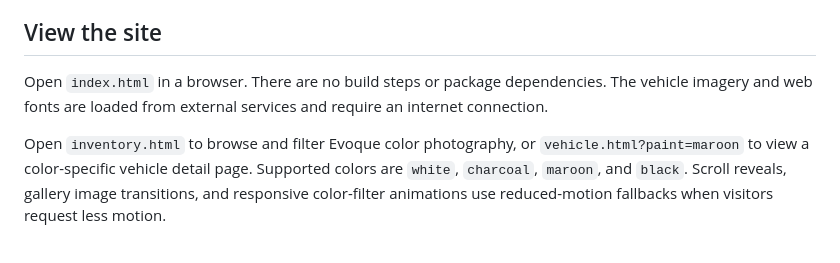
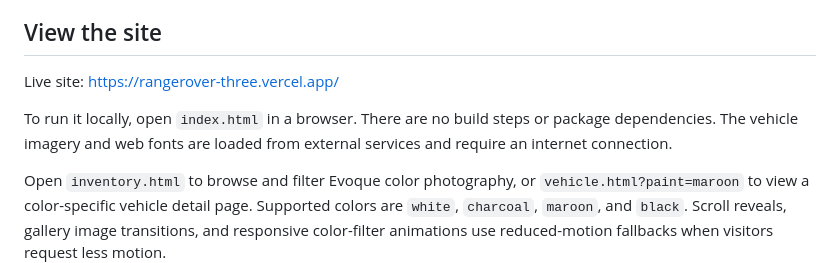
Before and after one commit to juels80/Range-Rover, a Markdown page: README.md, the part around the change. GitHub-like rendering; blank space fills up the shorter version.

Commit message:
Add live site link to README
Co-Authored-By: Claude Opus 5.5 <noreply@anthropic.com>

```diff
--- a/README.md
+++ b/README.md
@@ -6,7 +6,9 @@ The visual identity pairs a warm cognac hero and accent with charcoal panels, so
 
 ## View the site
 
-Open `index.html` in a browser. There are no build steps or package dependencies. The vehicle imagery and web fonts are loaded from external services and require an internet connection.
+Live site: https://rangerover-three.vercel.app/
+
+To run it locally, open `index.html` in a browser. There are no build steps or package dependencies. The vehicle imagery and web fonts are loaded from external services and require an internet connection.
 
 Open `inventory.html` to browse and filter Evoque color photography, or `vehicle.html?paint=maroon` to view a color-specific vehicle detail page. Supported colors are `white`, `charcoal`, `maroon`, and `black`. Scroll reveals, gallery image transitions, and responsive color-filter animations use reduced-motion fallbacks when visitors request less motion.
 
```
